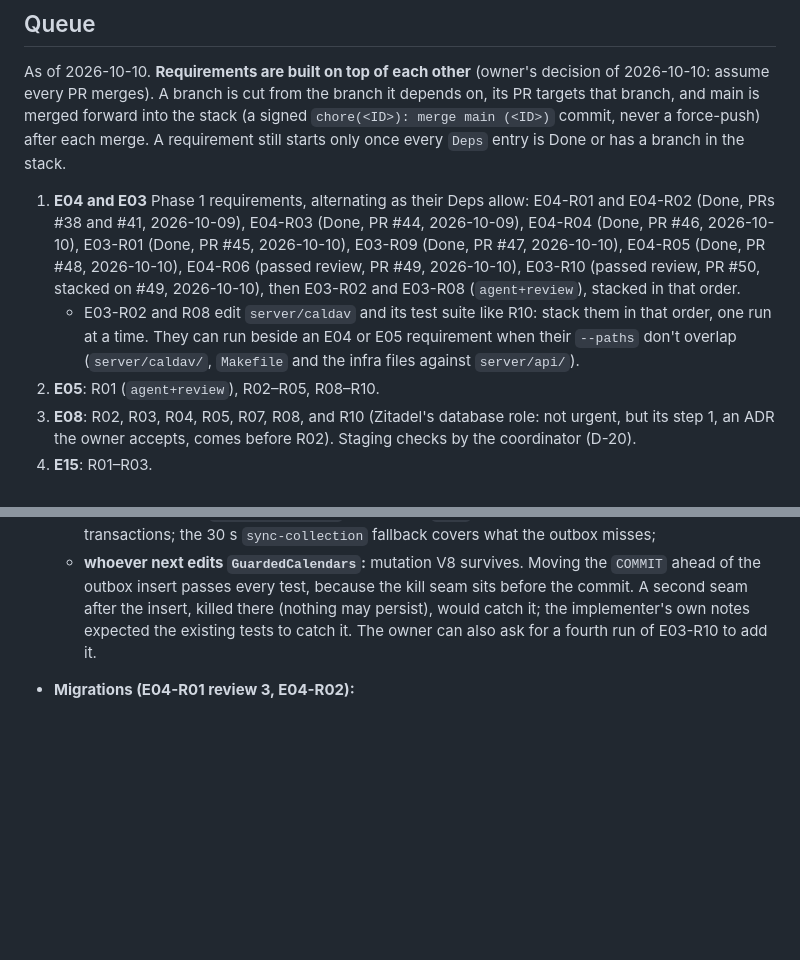
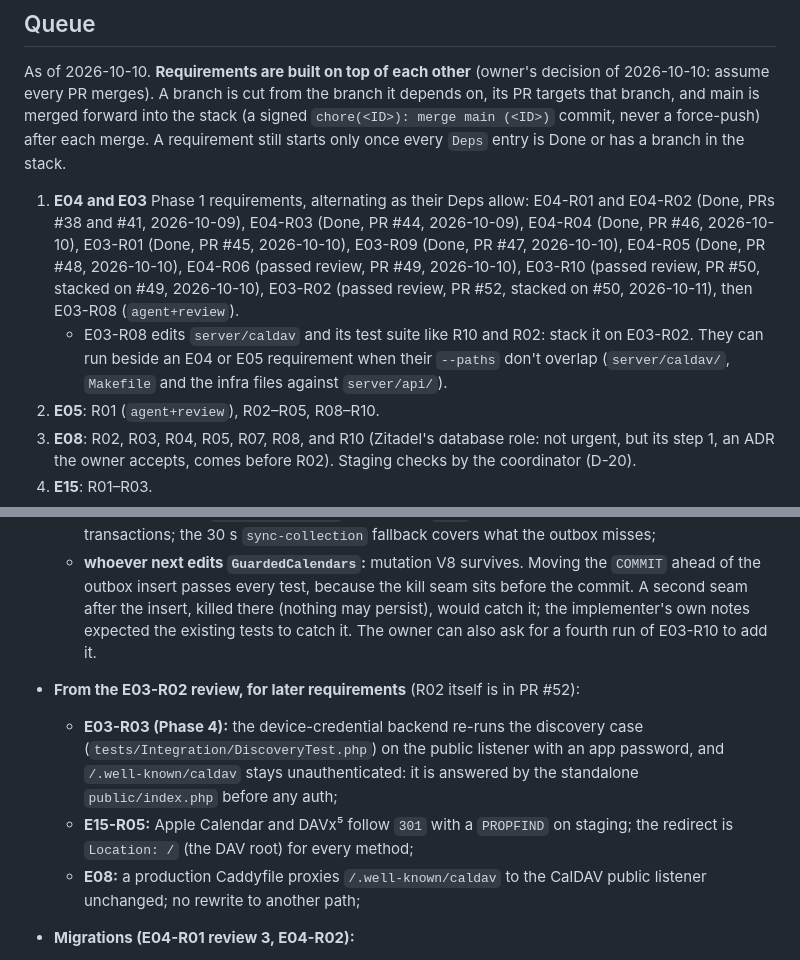
Before and after one commit to fabelhaft-io/flexcalendar, a Markdown page: docs/reviews/follow-ups.md, 2 parts joined by grey strips. GitHub-like rendering; blank space fills up the shorter version.

```diff
--- a/docs/reviews/follow-ups.md
+++ b/docs/reviews/follow-ups.md
@@ -6,8 +6,8 @@ The state of the orchestrator loop (`.agents/skills/orchestrate/`): what runs ne
 
 As of 2026-10-10. **Requirements are built on top of each other** (owner's decision of 2026-10-10: assume every PR merges). A branch is cut from the branch it depends on, its PR targets that branch, and main is merged forward into the stack (a signed `chore(<ID>): merge main (<ID>)` commit, never a force-push) after each merge. A requirement still starts only once every `Deps` entry is Done or has a branch in the stack.
 
-1. **E04 and E03** Phase 1 requirements, alternating as their Deps allow: E04-R01 and E04-R02 (Done, PRs #38 and #41, 2026-10-09), E04-R03 (Done, PR #44, 2026-10-09), E04-R04 (Done, PR #46, 2026-10-10), E03-R01 (Done, PR #45, 2026-10-10), E03-R09 (Done, PR #47, 2026-10-10), E04-R05 (Done, PR #48, 2026-10-10), E04-R06 (passed review, PR #49, 2026-10-10), E03-R10 (passed review, PR #50, stacked on #49, 2026-10-10), then E03-R02 and E03-R08 (`agent+review`), stacked in that order.
-   - E03-R02 and R08 edit `server/caldav` and its test suite like R10: stack them in that order, one run at a time. They can run beside an E04 or E05 requirement when their `--paths` don't overlap (`server/caldav/`, `Makefile` and the infra files against `server/api/`).
+1. **E04 and E03** Phase 1 requirements, alternating as their Deps allow: E04-R01 and E04-R02 (Done, PRs #38 and #41, 2026-10-09), E04-R03 (Done, PR #44, 2026-10-09), E04-R04 (Done, PR #46, 2026-10-10), E03-R01 (Done, PR #45, 2026-10-10), E03-R09 (Done, PR #47, 2026-10-10), E04-R05 (Done, PR #48, 2026-10-10), E04-R06 (passed review, PR #49, 2026-10-10), E03-R10 (passed review, PR #50, stacked on #49, 2026-10-10), E03-R02 (passed review, PR #52, stacked on #50, 2026-10-11), then E03-R08 (`agent+review`).
+   - E03-R08 edits `server/caldav` and its test suite like R10 and R02: stack it on E03-R02. They can run beside an E04 or E05 requirement when their `--paths` don't overlap (`server/caldav/`, `Makefile` and the infra files against `server/api/`).
 2. **E05**: R01 (`agent+review`), R02–R05, R08–R10.
 3. **E08**: R02, R03, R04, R05, R07, R08, and R10 (Zitadel's database role: not urgent, but its step 1, an ADR the owner accepts, comes before R02). Staging checks by the coordinator (D-20).
 4. **E15**: R01–R03.
@@ -30,6 +30,10 @@ As of 2026-10-10. **Requirements are built on top of each other** (owner's decis
   - **E05-R04, E05-R10 and the open `UID` question:** a `PUT` body without `UID` is stored with SabreDAV's `sabre-vobject-<uuid>`, and a `UID` over 200 characters is a 500 (`calendarobjects.uid` is `VARCHAR(200)`). The API creates UUIDv4 UIDs and rejects longer ones;
   - **E07:** one outbox row per object change. Deleting a collection writes no per-object rows (they cascade with the `public.calendars` row), and a `MOVE` between calendars is two rows in two transactions; the 30 s `sync-collection` fallback covers what the outbox misses;
   - **whoever next edits `GuardedCalendars`:** mutation V8 survives. Moving the `COMMIT` ahead of the outbox insert passes every test, because the kill seam sits before the commit. A second seam after the insert, killed there (nothing may persist), would catch it; the implementer's own notes expected the existing tests to catch it. The owner can also ask for a fourth run of E03-R10 to add it.
+- **From the E03-R02 review, for later requirements** (R02 itself is in PR #52):
+  - **E03-R03 (Phase 4):** the device-credential backend re-runs the discovery case (`tests/Integration/DiscoveryTest.php`) on the public listener with an app password, and `/.well-known/caldav` stays unauthenticated: it is answered by the standalone `public/index.php` before any auth;
+  - **E15-R05:** Apple Calendar and DAVx⁵ follow `301` with a `PROPFIND` on staging; the redirect is `Location: /` (the DAV root) for every method;
+  - **E08:** a production Caddyfile proxies `/.well-known/caldav` to the CalDAV public listener unchanged; no rewrite to another path;
 - **Migrations (E04-R01 review 3, E04-R02):**
   - whoever adds the first `down = false` migration: the "down to zero" cases in `migrate.test.mjs` and `schema.test.mjs` must stop at it;
   - `server/api/migrate.config.json` holds dashed keys only: node-pg-migrate 9.0.0 reads those from the file, lets the file override the command line, and takes `single-transaction` and `lock` from its CLI defaults (`true`), which the rollback cases guard;
```
Also changed, not shown: docs/epics/E03-caldav-service.md (+1 -1 lines), docs/reviews/E03-R02.md (+17 -19 lines).
